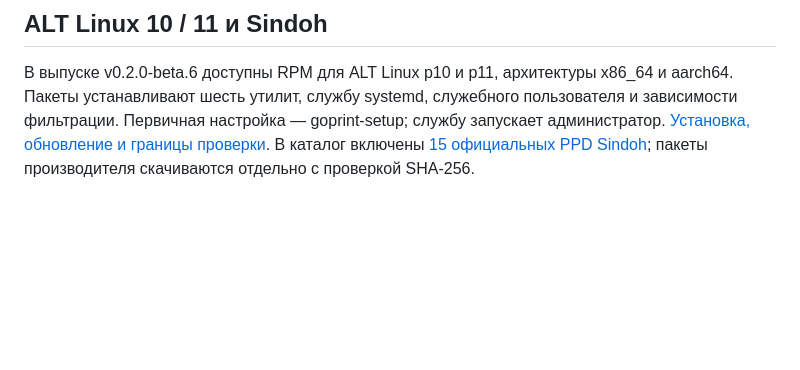
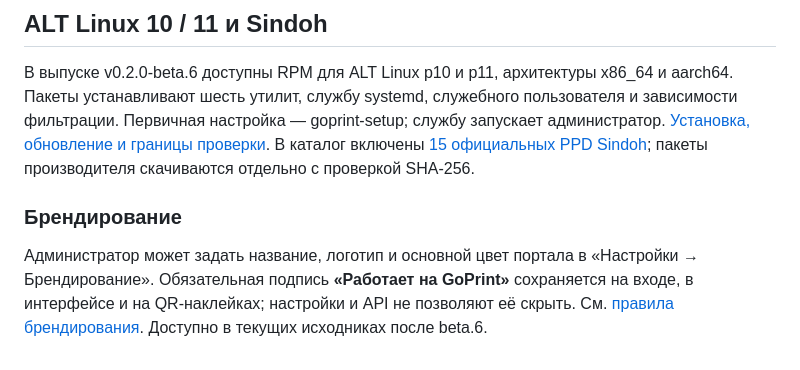
Before and after one commit to rkislov/goPrint, a Markdown page: README.md, the part around the change. Drawn GitHub-style; blank space fills up the shorter version.

Commit message:
Add administrator branding with mandatory GoPrint attribution

```diff
--- a/README.md
+++ b/README.md
@@ -181,3 +181,7 @@ PDF-версии руководств и SHA256SUMS прилагаются к в
 ## ALT Linux 10 / 11 и Sindoh
 
 В выпуске v0.2.0-beta.6 доступны RPM для ALT Linux p10 и p11, архитектуры x86_64 и aarch64. Пакеты устанавливают шесть утилит, службу systemd, служебного пользователя и зависимости фильтрации. Первичная настройка — goprint-setup; службу запускает администратор. [Установка, обновление и границы проверки](docs/ALT-LINUX.md). В каталог включены [15 официальных PPD Sindoh](docs/SINDOH.md); пакеты производителя скачиваются отдельно с проверкой SHA-256.
+
+### Брендирование
+
+Администратор может задать название, логотип и основной цвет портала в «Настройки → Брендирование». Обязательная подпись **«Работает на GoPrint»** сохраняется на входе, в интерфейсе и на QR-наклейках; настройки и API не позволяют её скрыть. См. [правила брендирования](docs/BRANDING.md). Доступно в текущих исходниках после beta.6.
```
Also changed, not shown: docs/ADMINISTRATOR.md (+12 -0 lines), docs/BRANDING.md (added, +27 -0 lines), docs/images/33-admin-branding.jpg (added), 7 other files.
